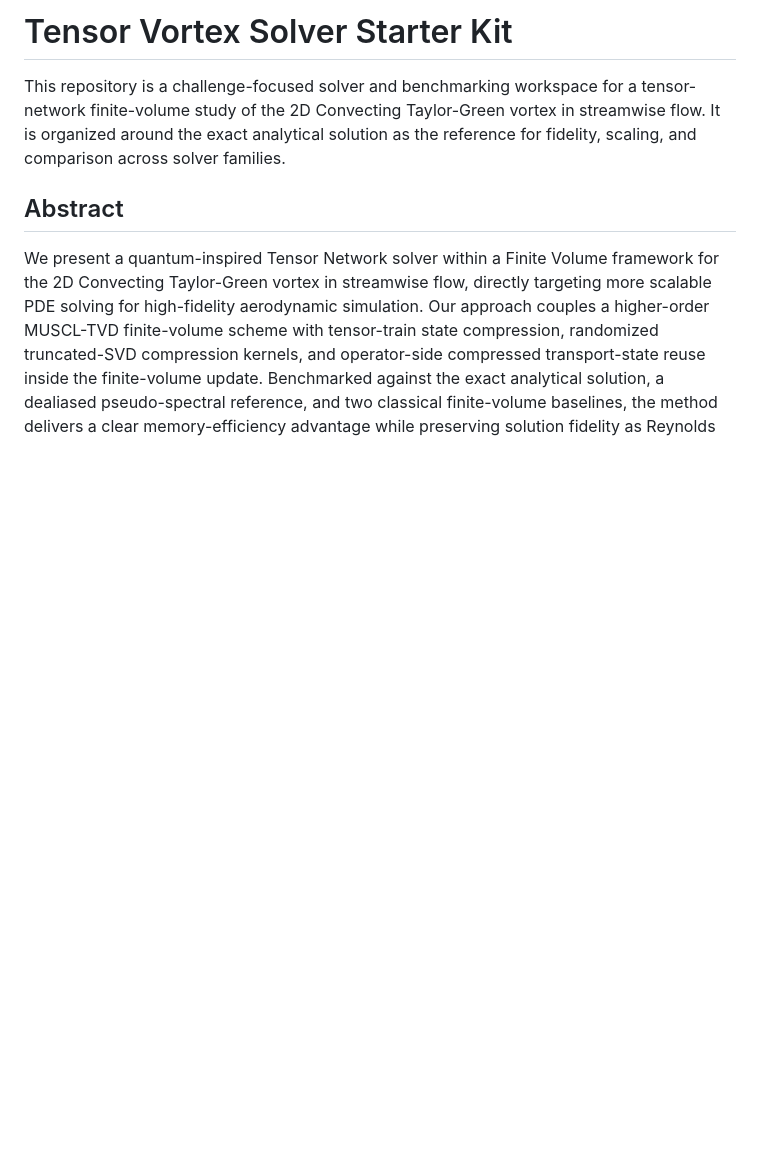
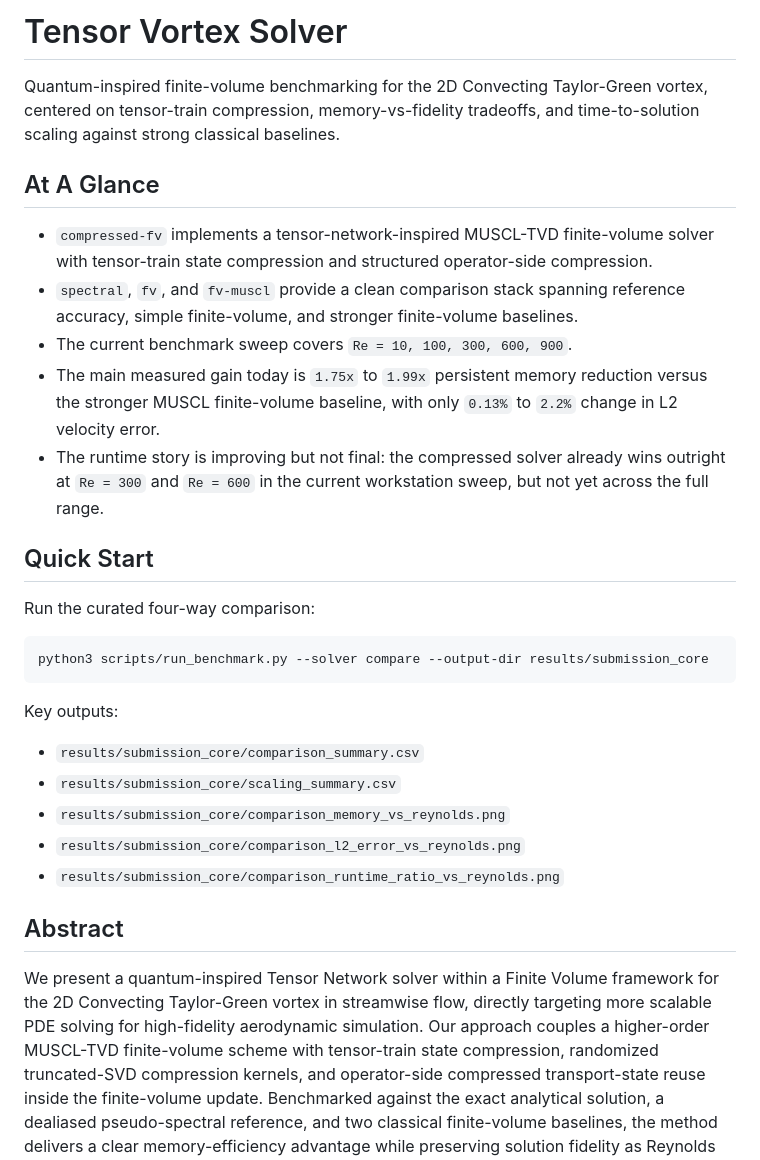
Before and after one commit to ceuriel/tensor-vortex-solver, a Markdown page: README.md, the part around the change. Rendered like a GitHub page; blank space fills up the shorter version.

Commit message:
Polish README opening

````diff
--- a/README.md
+++ b/README.md
@@ -1,6 +1,30 @@
-# Tensor Vortex Solver Starter Kit
+# Tensor Vortex Solver
 
-This repository is a challenge-focused solver and benchmarking workspace for a tensor-network finite-volume study of the 2D Convecting Taylor-Green vortex in streamwise flow. It is organized around the exact analytical solution as the reference for fidelity, scaling, and comparison across solver families.
+Quantum-inspired finite-volume benchmarking for the 2D Convecting Taylor-Green vortex, centered on tensor-train compression, memory-vs-fidelity tradeoffs, and time-to-solution scaling against strong classical baselines.
+
+## At A Glance
+
+- `compressed-fv` implements a tensor-network-inspired MUSCL-TVD finite-volume solver with tensor-train state compression and structured operator-side compression.
+- `spectral`, `fv`, and `fv-muscl` provide a clean comparison stack spanning reference accuracy, simple finite-volume, and stronger finite-volume baselines.
+- The current benchmark sweep covers `Re = 10, 100, 300, 600, 900`.
+- The main measured gain today is `1.75x` to `1.99x` persistent memory reduction versus the stronger MUSCL finite-volume baseline, with only `0.13%` to `2.2%` change in L2 velocity error.
+- The runtime story is improving but not final: the compressed solver already wins outright at `Re = 300` and `Re = 600` in the current workstation sweep, but not yet across the full range.
+
+## Quick Start
+
+Run the curated four-way comparison:
+
+```bash
+python3 scripts/run_benchmark.py --solver compare --output-dir results/submission_core
+```
+
+Key outputs:
+
+- `results/submission_core/comparison_summary.csv`
+- `results/submission_core/scaling_summary.csv`
+- `results/submission_core/comparison_memory_vs_reynolds.png`
+- `results/submission_core/comparison_l2_error_vs_reynolds.png`
+- `results/submission_core/comparison_runtime_ratio_vs_reynolds.png`
 
 ## Abstract
 
````
